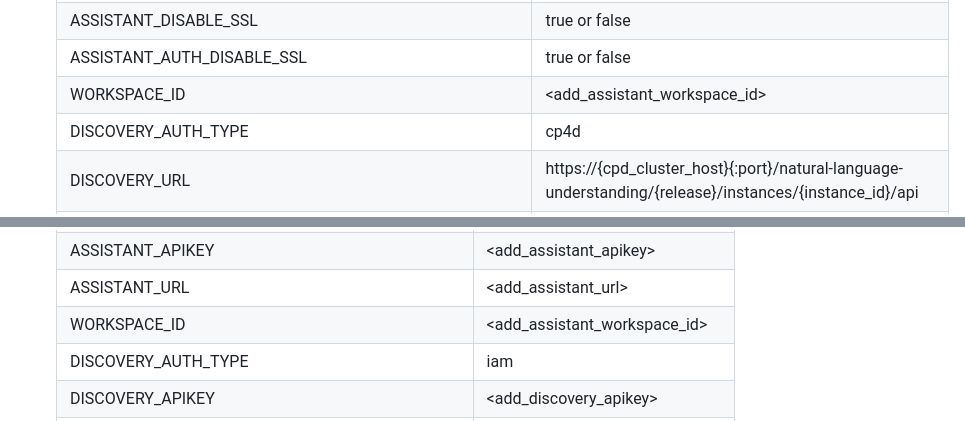
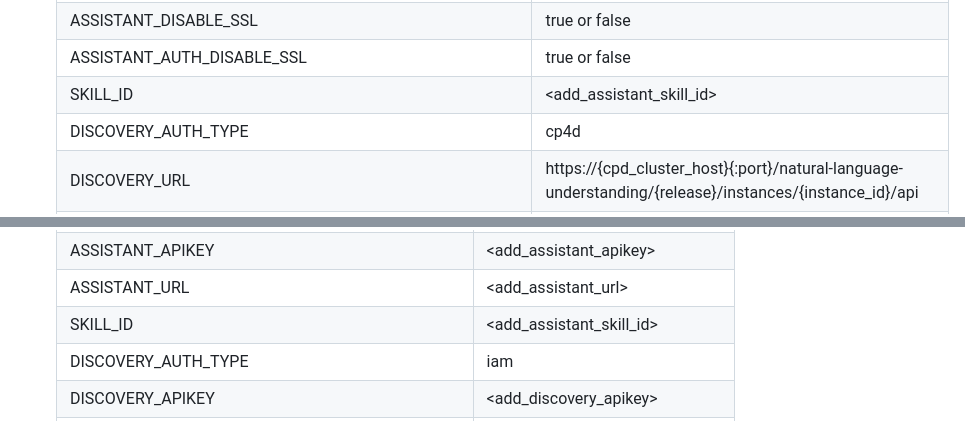
Before and after one commit to IBM/watson-banking-chatbot, a Markdown page: doc/source/openshift.md, 2 parts joined by grey strips. Drawn GitHub-style; folded sections open.

```diff
--- a/doc/source/openshift.md
+++ b/doc/source/openshift.md
@@ -61,7 +61,7 @@ For each service (<b>ASSISTANT, DISCOVERY, and NATURAL_LANGUAGE_UNDERSTANDING</b
   | ASSISTANT_PASSWORD | <add_assistant_password> |
   | ASSISTANT_DISABLE_SSL | true or false |
   | ASSISTANT_AUTH_DISABLE_SSL | true or false |
-  | WORKSPACE_ID | <add_assistant_workspace_id> |
+  | SKILL_ID | <add_assistant_skill_id> |
   | DISCOVERY_AUTH_TYPE | cp4d |
   | DISCOVERY_URL | https://{cpd_cluster_host}{:port}/natural-language-understanding/{release}/instances/{instance_id}/api |
   | DISCOVERY_AUTH_URL | https://{cpd_cluster_host}{:port} |
@@ -94,7 +94,7 @@ For each service (<b>ASSISTANT, DISCOVERY, and NATURAL_LANGUAGE_UNDERSTANDING</b
   | ASSISTANT_AUTH_TYPE | iam |
   | ASSISTANT_APIKEY | <add_assistant_apikey> |
   | ASSISTANT_URL | <add_assistant_url> |
-  | WORKSPACE_ID | <add_assistant_workspace_id> |
+  | SKILL_ID | <add_assistant_skill_id> |
   | DISCOVERY_AUTH_TYPE | iam |
   | DISCOVERY_APIKEY | <add_discovery_apikey> |
   | DISCOVERY_URL | <add_discovery_url> |
```
Also changed, not shown: README.md (+1 -1 lines), doc/source/local.md (+6 -6 lines), doc/source/images/dialog.png, 4 other files.
